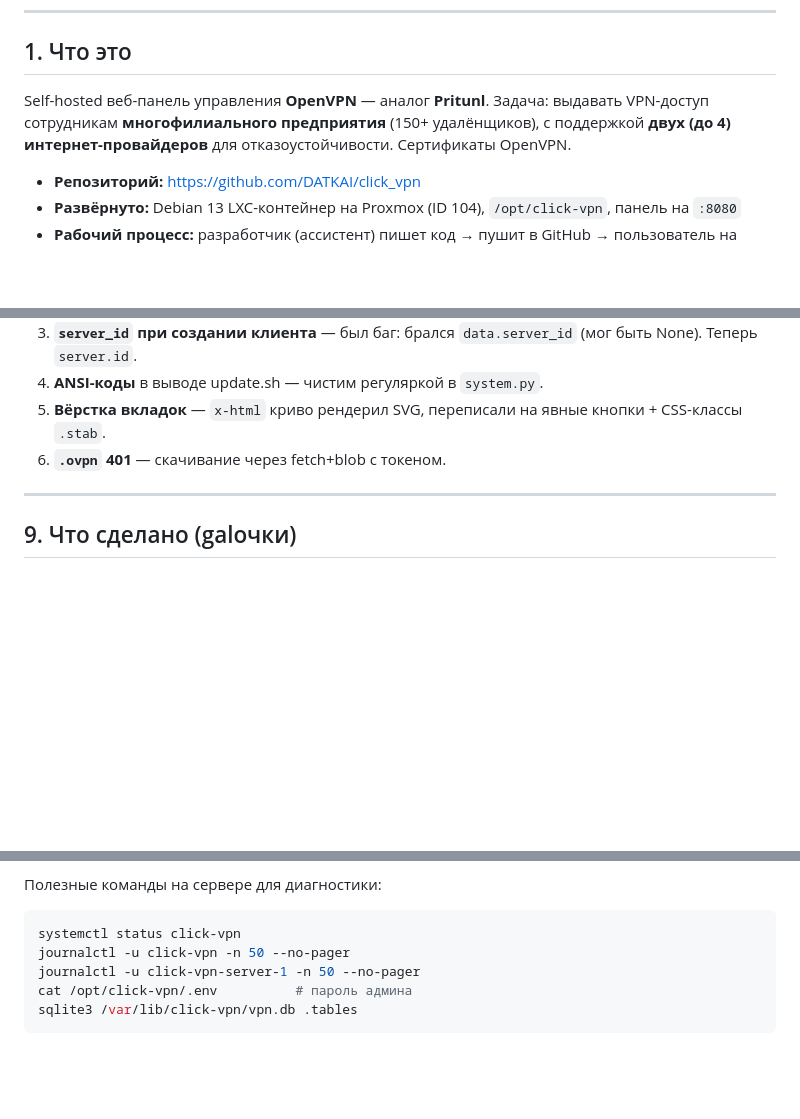
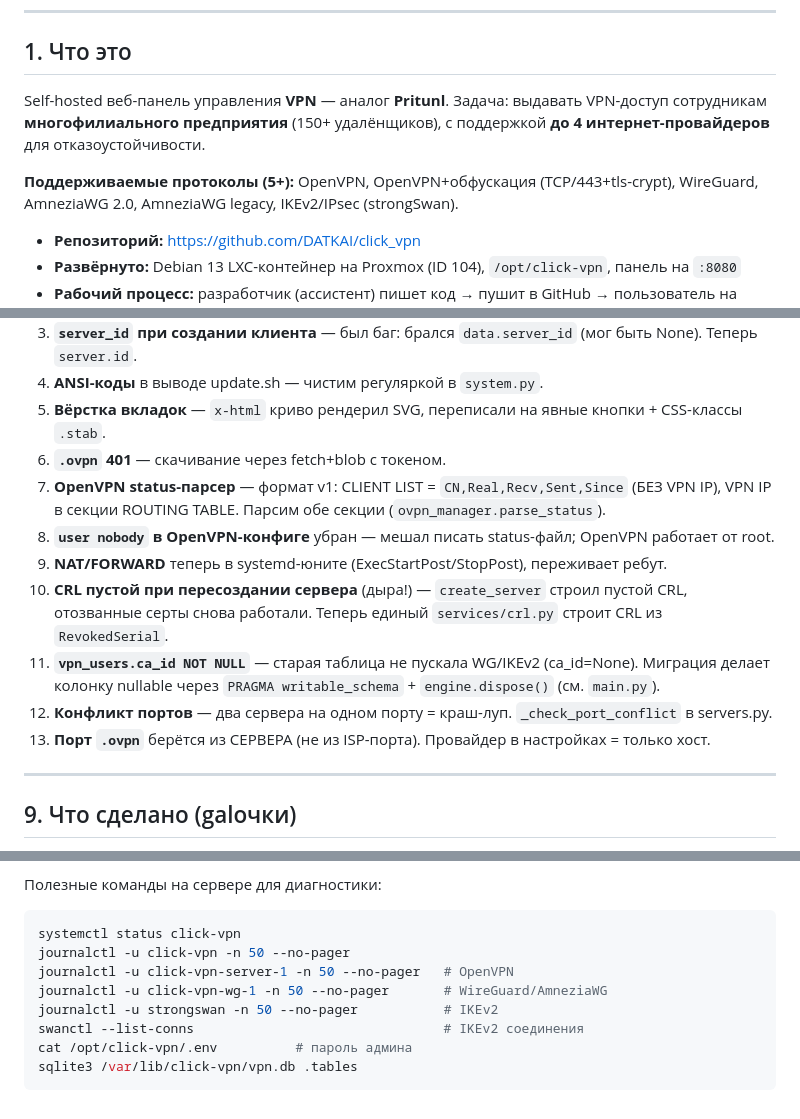
Before and after one commit to DATKAI/click_vpn, a Markdown page: PROJECT_CONTEXT.md, 3 parts joined by grey strips. Rendered like a GitHub page; blank space fills up the shorter version.

````diff
--- a/PROJECT_CONTEXT.md
+++ b/PROJECT_CONTEXT.md
@@ -7,9 +7,12 @@
 
 ## 1. Что это
 
-Self-hosted веб-панель управления **OpenVPN** — аналог **Pritunl**. Задача: выдавать VPN-доступ
-сотрудникам **многофилиального предприятия** (150+ удалёнщиков), с поддержкой **двух (до 4) интернет-провайдеров**
-для отказоустойчивости. Сертификаты OpenVPN.
+Self-hosted веб-панель управления **VPN** — аналог **Pritunl**. Задача: выдавать VPN-доступ
+сотрудникам **многофилиального предприятия** (150+ удалёнщиков), с поддержкой **до 4 интернет-провайдеров**
+для отказоустойчивости.
+
+**Поддерживаемые протоколы (5+):** OpenVPN, OpenVPN+обфускация (TCP/443+tls-crypt),
+WireGuard, AmneziaWG 2.0, AmneziaWG legacy, IKEv2/IPsec (strongSwan).
 
 - **Репозиторий:** https://github.com/DATKAI/click_vpn
 - **Развёрнуто:** Debian 13 LXC-контейнер на Proxmox (ID 104), `/opt/click-vpn`, панель на `:8080`
@@ -158,6 +161,16 @@ Self-hosted веб-панель управления **OpenVPN** — анало
 4. **ANSI-коды** в выводе update.sh — чистим регуляркой в `system.py`.
 5. **Вёрстка вкладок** — `x-html` криво рендерил SVG, переписали на явные кнопки + CSS-классы `.stab`.
 6. **`.ovpn` 401** — скачивание через fetch+blob с токеном.
+7. **OpenVPN status-парсер** — формат v1: CLIENT LIST = `CN,Real,Recv,Sent,Since` (БЕЗ VPN IP),
+   VPN IP в секции ROUTING TABLE. Парсим обе секции (`ovpn_manager.parse_status`).
+8. **`user nobody` в OpenVPN-конфиге** убран — мешал писать status-файл; OpenVPN работает от root.
+9. **NAT/FORWARD** теперь в systemd-юните (ExecStartPost/StopPost), переживает ребут.
+10. **CRL пустой при пересоздании сервера** (дыра!) — `create_server` строил пустой CRL,
+    отозванные серты снова работали. Теперь единый `services/crl.py` строит CRL из `RevokedSerial`.
+11. **`vpn_users.ca_id NOT NULL`** — старая таблица не пускала WG/IKEv2 (ca_id=None).
+    Миграция делает колонку nullable через `PRAGMA writable_schema` + `engine.dispose()` (см. `main.py`).
+12. **Конфликт портов** — два сервера на одном порту = краш-луп. `_check_port_conflict` в servers.py.
+13. **Порт `.ovpn`** берётся из СЕРВЕРА (не из ISP-порта). Провайдер в настройках = только хост.
 
 ---
 
@@ -221,7 +263,10 @@ systemd-юнит `click-vpn-wg-{id}` через `wg-quick up`, peer sync чер
 ```bash
 systemctl status click-vpn
 journalctl -u click-vpn -n 50 --no-pager
-journalctl -u click-vpn-server-1 -n 50 --no-pager
+journalctl -u click-vpn-server-1 -n 50 --no-pager   # OpenVPN
+journalctl -u click-vpn-wg-1 -n 50 --no-pager       # WireGuard/AmneziaWG
+journalctl -u strongswan -n 50 --no-pager           # IKEv2
+swanctl --list-conns                                # IKEv2 соединения
 cat /opt/click-vpn/.env          # пароль админа
 sqlite3 /var/lib/click-vpn/vpn.db .tables
 ```
````
Also changed, not shown: other parts of PROJECT_CONTEXT.md (+49 -20 lines).
